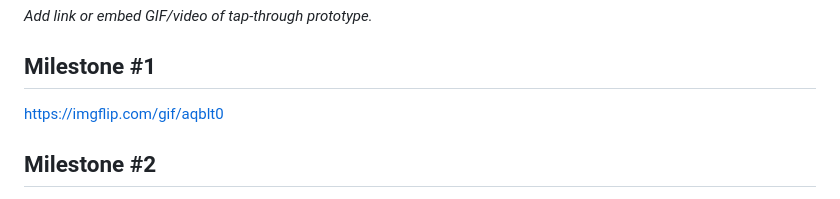
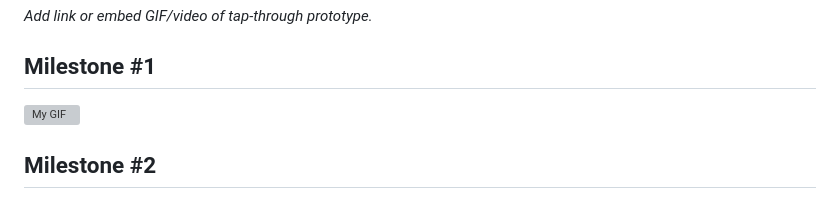
Before and after one commit to sd12354/Unit-7-Group-Milestone-1, a Markdown page: readme.md, the part around the change. Drawn GitHub-style; grey boxes are pictures that could not be loaded.

Commit message:
Convert GIF link to Markdown format
Updated GIF link to use Markdown syntax for better display.

```diff
--- a/readme.md
+++ b/readme.md
@@ -123,7 +123,7 @@ Figma Mockups
 _Add link or embed GIF/video of tap-through prototype._
 
 ## Milestone #1
-https://imgflip.com/gif/aqblt0
+![My GIF](https://i.imgflip.com/aqblt0.gif)
 
 ## Milestone #2
 <div style="width:260px;max-width:100%;"><div style="height:0;padding-bottom:190%;position:relative;"><iframe width="260" height="494" style="position:absolute;top:0;left:0;width:100%;height:100%;" frameBorder="0" src="https://imgflip.com/embed/aqblt0"></iframe></div><p><a href="https://imgflip.com/gif/aqblt0">via Imgflip</a></p></div>
```
